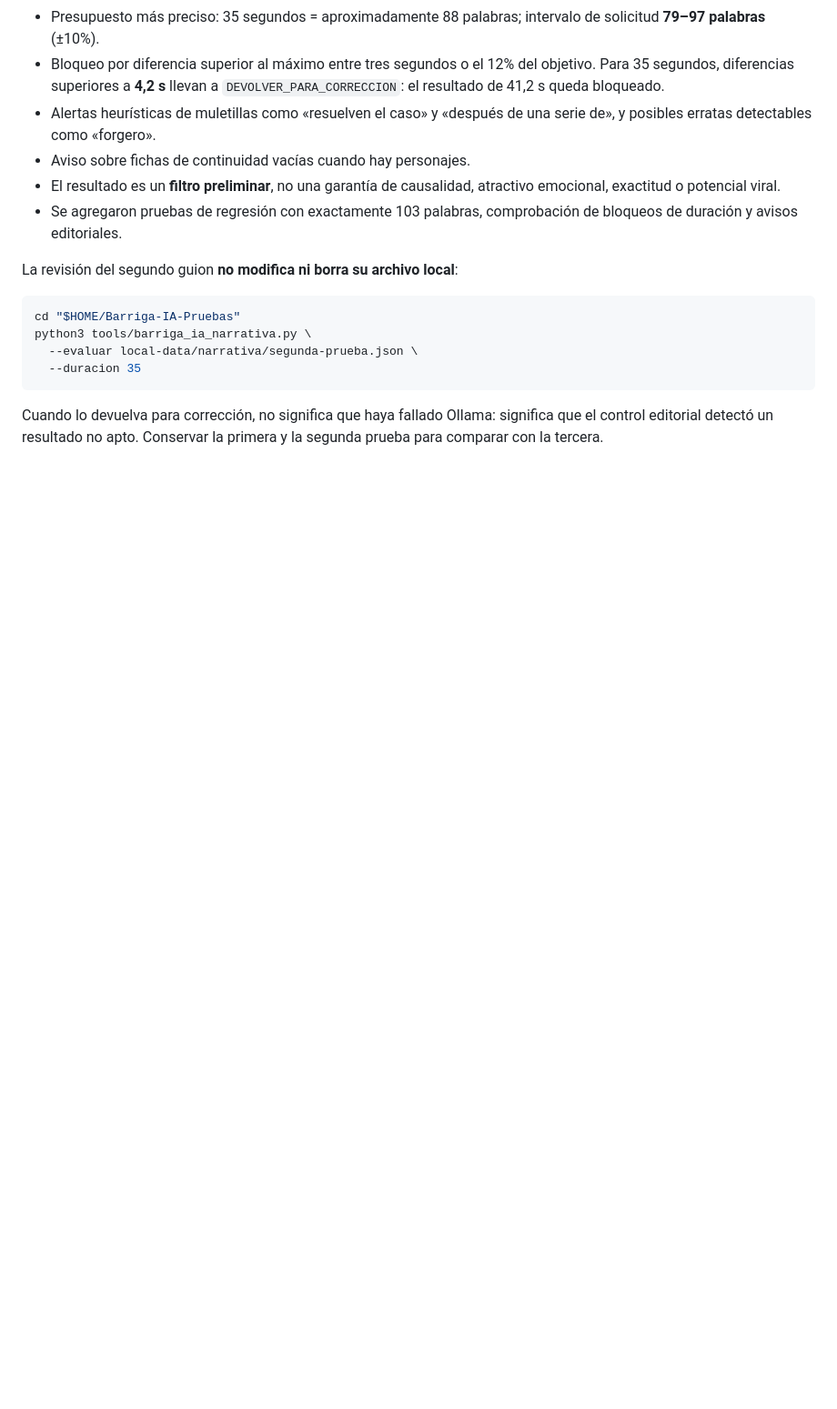
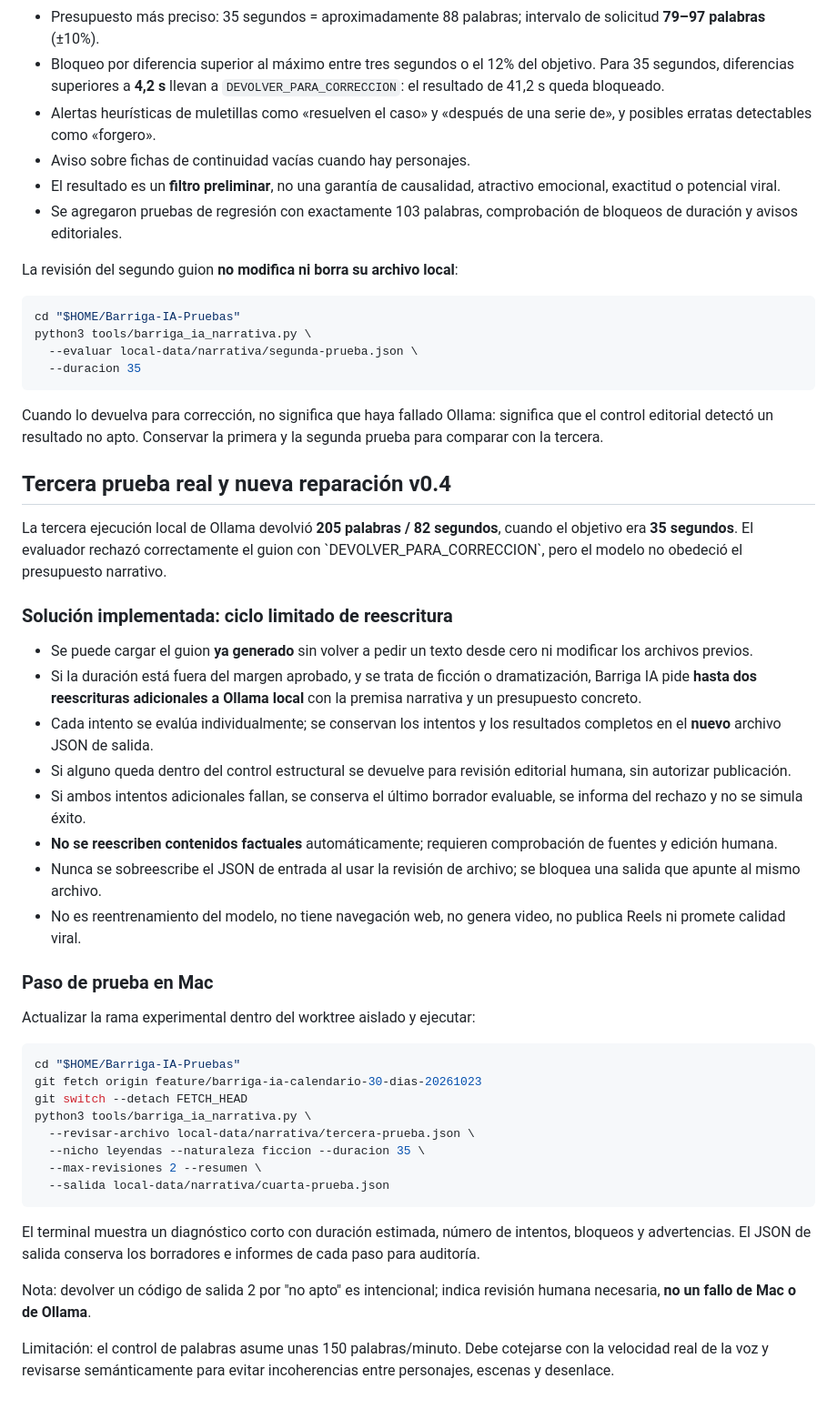
Before and after one commit to Elkinbarrigamora-arte/barriga-studio, a Markdown page: docs/NARRATIVA_INTELIGENTE_BARRIGA_IA.md, the part around the change. Shown at 91% size. Drawn GitHub-style; blank space fills up the shorter version.

Commit message:
Documentar reescritura automática limitada desde tercera prueba sin sobrescribir archivos

```diff
--- a/docs/NARRATIVA_INTELIGENTE_BARRIGA_IA.md
+++ b/docs/NARRATIVA_INTELIGENTE_BARRIGA_IA.md
@@ -159,3 +159,57 @@ python3 tools/barriga_ia_narrativa.py \
 Cuando lo devuelva para corrección, no significa que haya fallado Ollama:
 significa que el control editorial detectó un resultado no apto.
 Conservar la primera y la segunda prueba para comparar con la tercera.
+
+
+## Tercera prueba real y nueva reparación v0.4
+
+La tercera ejecución local de Ollama devolvió **205 palabras / 82 segundos**,
+cuando el objetivo era **35 segundos**. El evaluador rechazó correctamente
+el guion con \`DEVOLVER_PARA_CORRECCION\`, pero el modelo no obedeció el
+presupuesto narrativo.
+
+### Solución implementada: ciclo limitado de reescritura
+
+- Se puede cargar el guion **ya generado** sin volver a pedir un texto desde
+  cero ni modificar los archivos previos.
+- Si la duración está fuera del margen aprobado, y se trata de ficción o
+  dramatización, Barriga IA pide **hasta dos reescrituras adicionales a
+  Ollama local** con la premisa narrativa y un presupuesto concreto.
+- Cada intento se evalúa individualmente; se conservan los intentos y los
+  resultados completos en el **nuevo** archivo JSON de salida.
+- Si alguno queda dentro del control estructural se devuelve para revisión
+  editorial humana, sin autorizar publicación.
+- Si ambos intentos adicionales fallan, se conserva el último borrador
+  evaluable, se informa del rechazo y no se simula éxito.
+- **No se reescriben contenidos factuales** automáticamente; requieren
+  comprobación de fuentes y edición humana.
+- Nunca se sobreescribe el JSON de entrada al usar la revisión de archivo;
+  se bloquea una salida que apunte al mismo archivo.
+- No es reentrenamiento del modelo, no tiene navegación web, no genera video,
+  no publica Reels ni promete calidad viral.
+
+### Paso de prueba en Mac
+
+Actualizar la rama experimental dentro del worktree aislado y ejecutar:
+
+~~~sh
+cd "$HOME/Barriga-IA-Pruebas"
+git fetch origin feature/barriga-ia-calendario-30-dias-20261023
+git switch --detach FETCH_HEAD
+python3 tools/barriga_ia_narrativa.py \
+  --revisar-archivo local-data/narrativa/tercera-prueba.json \
+  --nicho leyendas --naturaleza ficcion --duracion 35 \
+  --max-revisiones 2 --resumen \
+  --salida local-data/narrativa/cuarta-prueba.json
+~~~
+
+El terminal muestra un diagnóstico corto con duración estimada,
+número de intentos, bloqueos y advertencias. El JSON de salida conserva
+los borradores e informes de cada paso para auditoría.
+
+Nota: devolver un código de salida 2 por "no apto" es intencional;
+indica revisión humana necesaria, **no un fallo de Mac o de Ollama**.
+
+Limitación: el control de palabras asume unas 150 palabras/minuto.
+Debe cotejarse con la velocidad real de la voz y revisarse semánticamente
+para evitar incoherencias entre personajes, escenas y desenlace.
```
